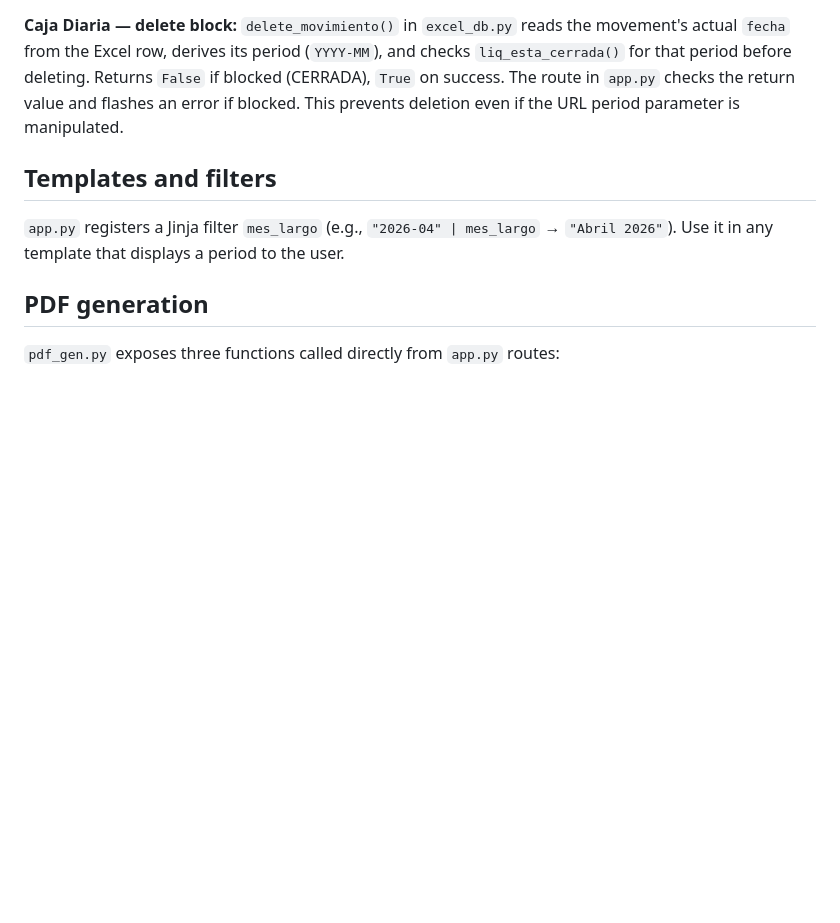
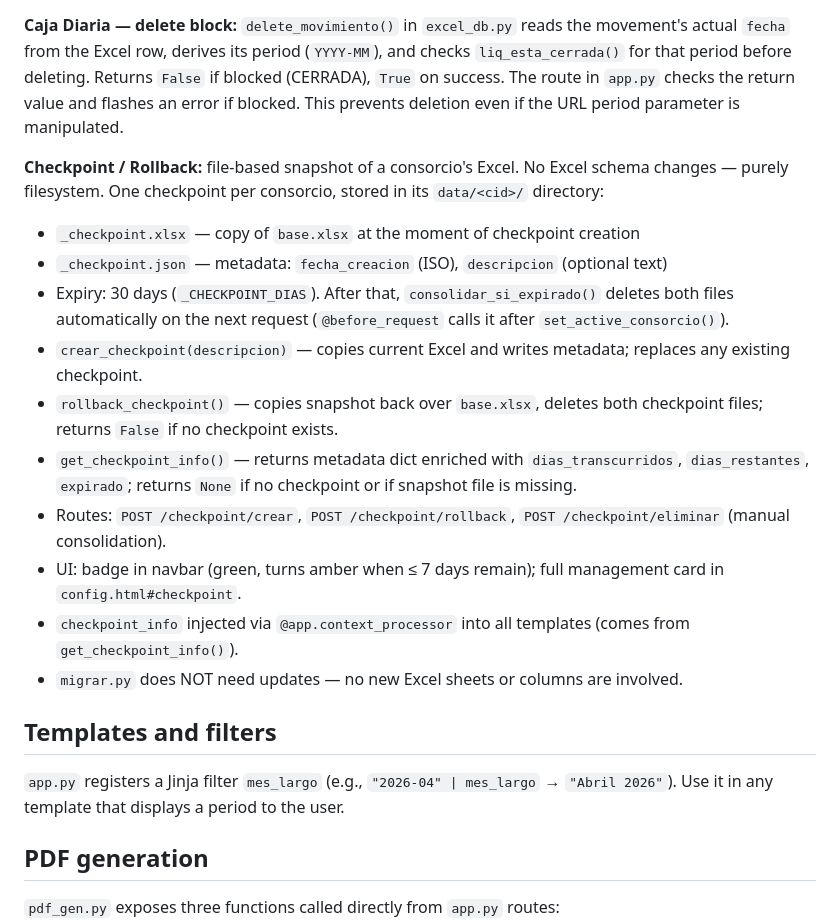
Before and after one commit to ncmartin77/consorcio, a Markdown page: CLAUDE.md, the part around the change. Drawn GitHub-style; blank space fills up the shorter version.

Commit message:
docs: agregar sección Checkpoint/Rollback al CLAUDE.md
Co-Authored-By: Claude Sonnet 4.6 <noreply@anthropic.com>

```diff
--- a/CLAUDE.md
+++ b/CLAUDE.md
@@ -165,6 +165,18 @@ templates/                ← Jinja2 + Bootstrap 5 + Bootstrap Icons
 
 **Caja Diaria — delete block:** `delete_movimiento()` in `excel_db.py` reads the movement's actual `fecha` from the Excel row, derives its period (`YYYY-MM`), and checks `liq_esta_cerrada()` for that period before deleting. Returns `False` if blocked (CERRADA), `True` on success. The route in `app.py` checks the return value and flashes an error if blocked. This prevents deletion even if the URL period parameter is manipulated.
 
+**Checkpoint / Rollback:** file-based snapshot of a consorcio's Excel. No Excel schema changes — purely filesystem. One checkpoint per consorcio, stored in its `data/<cid>/` directory:
+- `_checkpoint.xlsx` — copy of `base.xlsx` at the moment of checkpoint creation
+- `_checkpoint.json` — metadata: `fecha_creacion` (ISO), `descripcion` (optional text)
+- Expiry: 30 days (`_CHECKPOINT_DIAS`). After that, `consolidar_si_expirado()` deletes both files automatically on the next request (`@before_request` calls it after `set_active_consorcio()`).
+- `crear_checkpoint(descripcion)` — copies current Excel and writes metadata; replaces any existing checkpoint.
+- `rollback_checkpoint()` — copies snapshot back over `base.xlsx`, deletes both checkpoint files; returns `False` if no checkpoint exists.
+- `get_checkpoint_info()` — returns metadata dict enriched with `dias_transcurridos`, `dias_restantes`, `expirado`; returns `None` if no checkpoint or if snapshot file is missing.
+- Routes: `POST /checkpoint/crear`, `POST /checkpoint/rollback`, `POST /checkpoint/eliminar` (manual consolidation).
+- UI: badge in navbar (green, turns amber when ≤ 7 days remain); full management card in `config.html#checkpoint`.
+- `checkpoint_info` injected via `@app.context_processor` into all templates (comes from `get_checkpoint_info()`).
+- `migrar.py` does NOT need updates — no new Excel sheets or columns are involved.
+
 ## Templates and filters
 
 `app.py` registers a Jinja filter `mes_largo` (e.g., `"2026-04" | mes_largo` → `"Abril 2026"`). Use it in any template that displays a period to the user.
```
